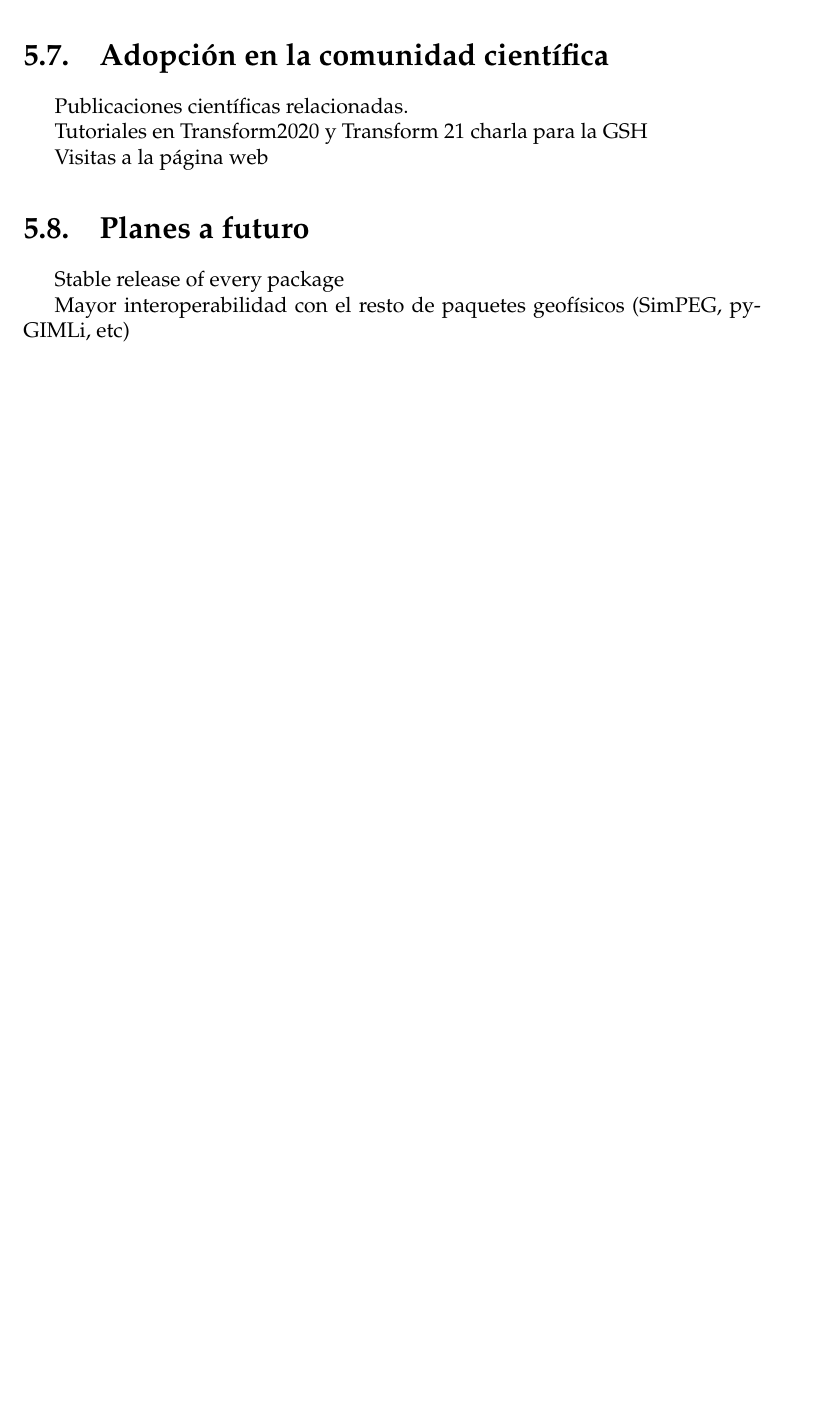
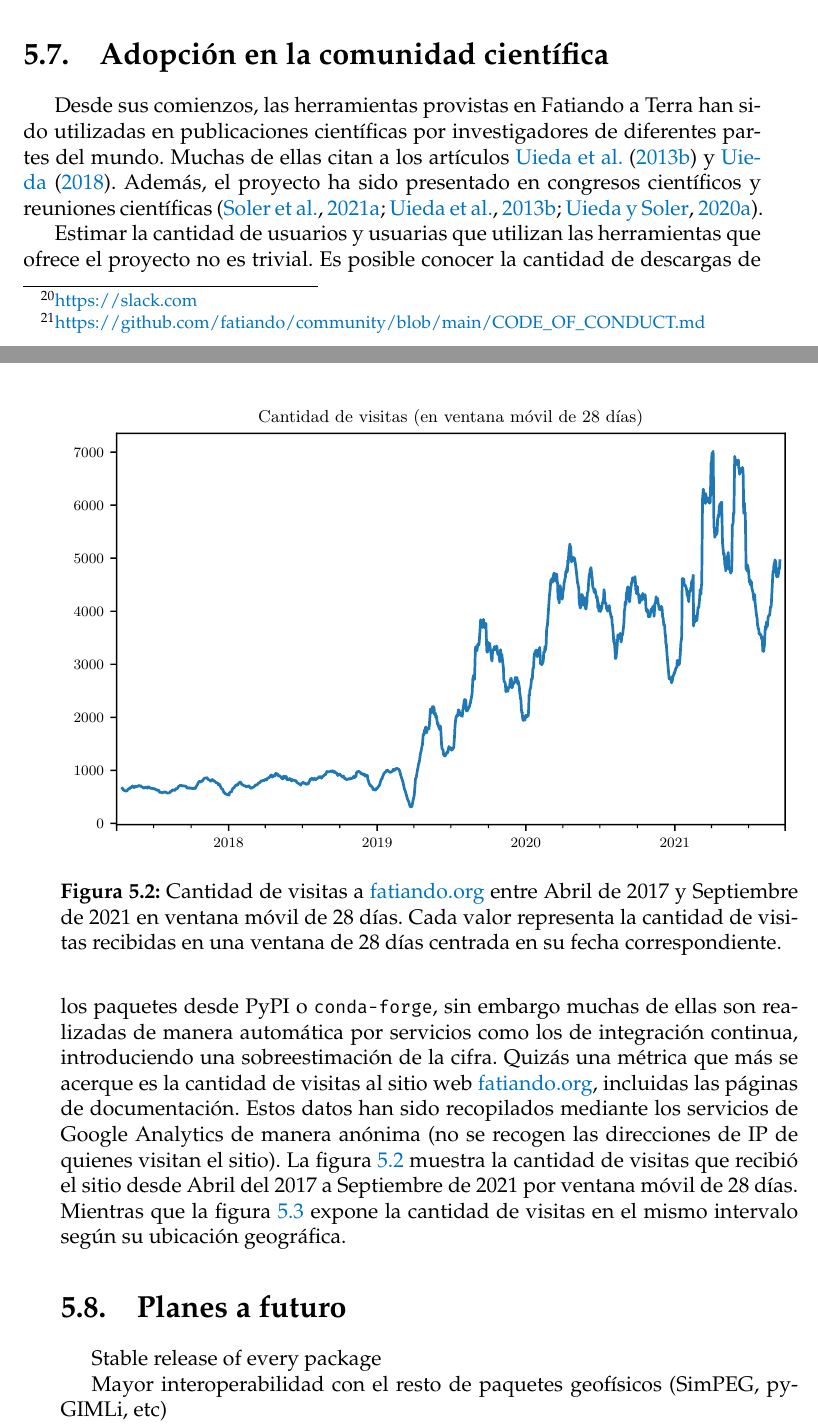
Before and after one commit to santisoler/phd-thesis, a LaTeX thesis (thesis/thesis.tex, which reads thesis/chapters/fatiando.tex): part of page 118 of 133 before the commit and two parts of pages 118 and 119 of 135 after it, the two joined at a grey line, cut so that both start at the same text, the shorter picture padded with empty space. Compiled offline with pdfLaTeX.

Commit message:
Add community and adoption of the project sections

```diff
--- a/thesis/chapters/fatiando.tex
+++ b/thesis/chapters/fatiando.tex
@@ -950,0 +943 @@ Reuniones periodicas
+Slack\footnote{\url{https://slack.com}}, donde se realizan preguntas, se
@@ -953 +961,4 @@ Discusiones abiertas en issues/PRs
+    \url{https://github.com/fatiando/community/blob/main/CODE_OF_CONDUCT.md}%
+}
+con el objetivo de generar un ambiente ameno y respetuoso.
 
@@ -956,8 +967,37 @@ Interacción con otros proyectos?
 
 \section{Adopción en la comunidad científica}
 
-Publicaciones científicas relacionadas.
+Desde sus comienzos, las herramientas provistas en Fatiando a Terra han sido
+utilizadas en publicaciones científicas por investigadores de diferentes partes
+del mundo.
+Muchas de ellas citan a los artículos \citet{uieda2013} y \citet{verde2018}.
+Además, el proyecto ha sido presentado en congresos científicos y reuniones
+científicas \citep{uieda2013,uieda2020b,soler2021c}.
 
-Tutoriales en Transform2020 y Transform 21 charla para la GSH
+Estimar la cantidad de usuarios y usuarias que utilizan las herramientas que
+ofrece el proyecto no es trivial.
+Es posible conocer la cantidad de descargas de los paquetes desde PyPI
+o \texttt{conda-forge}, sin embargo muchas de ellas son realizadas de manera
+automática por servicios como los de integración continua, introduciendo una
+sobreestimación de la cifra.
+Quizás una métrica que más se acerque es la cantidad de visitas al sitio web
+\href{https://fatiando.org}{fatiando.org}, incluidas las páginas de
+documentación.
+Estos datos han sido recopilados mediante los servicios de Google Analytics de
+manera anónima (no se recogen las direcciones de IP de quienes visitan el
+sitio).
+La figura~\ref{fig:fatiando-users-history} muestra la cantidad de visitas que
+recibió el sitio desde Abril del 2017 a Septiembre de 2021 por ventana móvil de
+28 días.
+Mientras que la figura~\ref{fig:fatiando-users-map} expone la cantidad de
+visitas en el mismo intervalo según su ubicación geográfica.
 
-Visitas a la página web
+
+\begin{figure}
+    \centering
+    \includegraphics[width=\linewidth]{figs/fatiando/users_history.pdf}
+    \caption{
+        Cantidad de visitas a \href{https://fatiando.org}{fatiando.org} entre
+        Abril de 2017 y Septiembre de 2021 en ventana móvil de 28 días.
+        Cada valor representa la cantidad de visitas recibidas en una ventana
+        de 28 días centrada en su fecha correspondiente.
@@ -963,0 +1012,2 @@ Visitas a la página web
+        Cantidad de visitas a \href{https://fatiando.org}{fatiando.org} entre
+        Abril de 2017 y Septiembre de 2021 por ubicación geográfica.
@@ -964,3 +1019,5 @@ Visitas a la página web
+    \label{fig:fatiando-users-map}
+\end{figure}
 
 
 \section{Planes a futuro}
```
Also changed, not shown: thesis/references.bib (+17 -1 lines), thesis/chapters/fatiando.tex (74 more changed lines).
